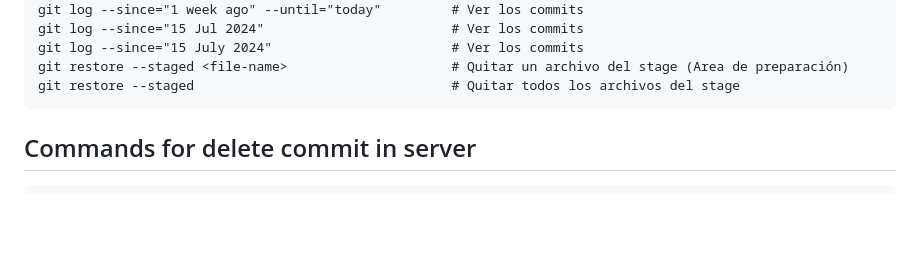
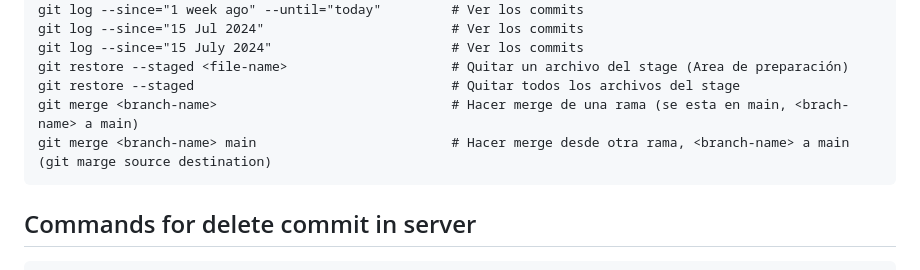
Before and after one commit to jonanv/git-course, a Markdown page: README.md, the part around the change. Rendered like a GitHub page; blank space fills up the shorter version.

Commit message:
📝 Add new commands about git merge

````diff
--- a/README.md
+++ b/README.md
@@ -97,6 +97,8 @@ git log --since="15 Jul 2024"                        # Ver los commits
 git log --since="15 July 2024"                       # Ver los commits
 git restore --staged <file-name>                     # Quitar un archivo del stage (Area de preparación)
 git restore --staged                                 # Quitar todos los archivos del stage
+git merge <branch-name>                              # Hacer merge de una rama (se esta en main, <brach-name> a main)
+git merge <branch-name> main                         # Hacer merge desde otra rama, <branch-name> a main (git marge source destination)
 ```
 
 ## Commands for delete commit in server
````
